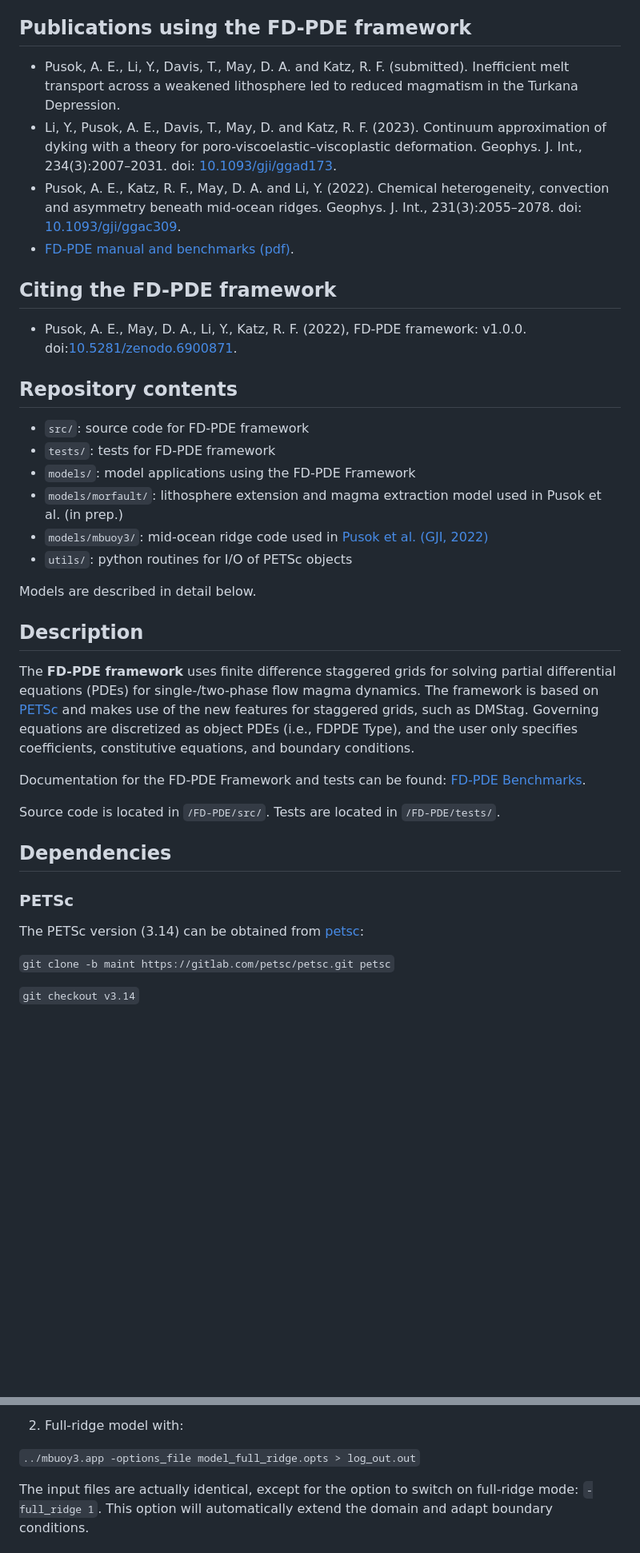
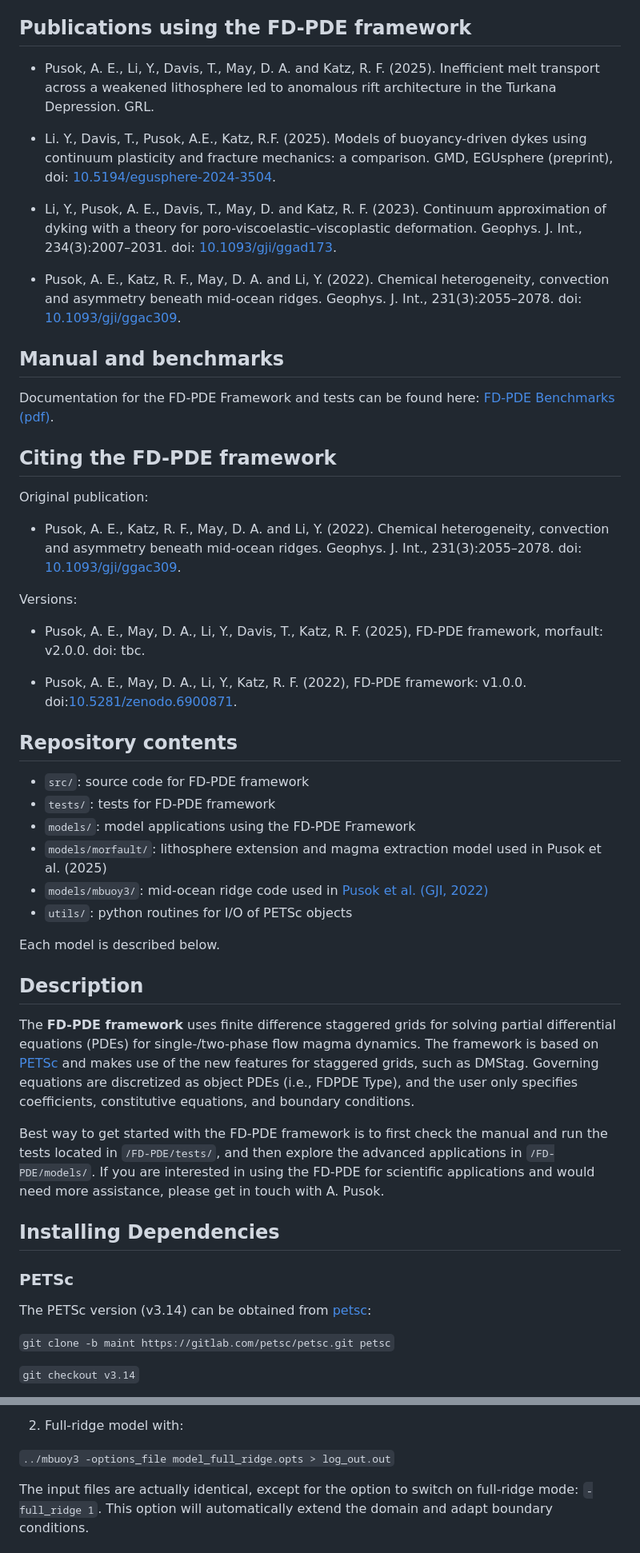
Before and after one commit to apusok/FD-PDE, a Markdown page: README.md, 2 parts joined by grey strips. Shown: that part at 80% size. Rendered like a GitHub page; blank space fills up the shorter version.

```diff
--- a/README.md
+++ b/README.md
@@ -12,12 +12,24 @@ The FD-PDE Framework was created within the **RIFT-O-MAT** (Magma-Assisted Tecto
 - Richard Katz
 
 ## Publications using the FD-PDE framework
-- Pusok, A. E., Li, Y., Davis, T., May, D. A. and Katz, R. F. (submitted). Inefficient melt transport across a weakened lithosphere led to reduced magmatism in the Turkana Depression.
+- Pusok, A. E., Li, Y., Davis, T., May, D. A. and Katz, R. F. (2025). Inefficient melt transport across a weakened lithosphere led to anomalous rift architecture in the Turkana Depression. GRL.
+
+- Li. Y., Davis, T., Pusok, A.E., Katz, R.F. (2025). Models of buoyancy-driven dykes using continuum plasticity and fracture mechanics: a comparison. GMD, EGUsphere (preprint), doi: [10.5194/egusphere-2024-3504](https://egusphere.copernicus.org/preprints/2024/egusphere-2024-3504/).
+
 - Li, Y., Pusok, A. E., Davis, T., May, D. and Katz, R. F. (2023). Continuum approximation of dyking with a theory for poro-viscoelastic–viscoplastic deformation. Geophys. J. Int., 234(3):2007–2031. doi: [10.1093/gji/ggad173](http://doi.org/10.1093/gji/ggad173).
+
 - Pusok, A. E., Katz, R. F., May, D. A. and Li, Y. (2022). Chemical heterogeneity, convection and asymmetry beneath mid-ocean ridges. Geophys. J. Int., 231(3):2055–2078. doi: [10.1093/gji/ggac309](http://doi.org/10.1093/gji/ggac309).
-- [FD-PDE manual and benchmarks (pdf)](https://drive.google.com/file/d/137Dtu2ykuf7zL_C8NnR_8sGFxV8qRWOw/view?usp=sharing).
+
+## Manual and benchmarks
+Documentation for the FD-PDE Framework and tests can be found here: [FD-PDE Benchmarks (pdf)](https://drive.google.com/file/d/1eMRSPnwmhr6tx4p1jTDj8rqTavWykSwH/view?usp=sharing).
 
 ## Citing the FD-PDE framework
+Original publication:
+- Pusok, A. E., Katz, R. F., May, D. A. and Li, Y. (2022). Chemical heterogeneity, convection and asymmetry beneath mid-ocean ridges. Geophys. J. Int., 231(3):2055–2078. doi: [10.1093/gji/ggac309](http://doi.org/10.1093/gji/ggac309).
+
+Versions:
+- Pusok, A. E., May, D. A., Li, Y., Davis, T., Katz, R. F. (2025), FD-PDE framework, morfault: v2.0.0. doi: tbc.
+
 - Pusok, A. E., May, D. A., Li, Y., Katz, R. F. (2022), FD-PDE framework: v1.0.0. doi:[10.5281/zenodo.6900871](http://doi.org/10.5281/zenodo.6900871).
 
 
@@ -25,23 +37,20 @@ The FD-PDE Framework was created within the **RIFT-O-MAT** (Magma-Assisted Tecto
 - `src/`: source code for FD-PDE framework
 - `tests/`: tests for FD-PDE framework
 - `models/`: model applications using the FD-PDE Framework
-- `models/morfault/`: lithosphere extension and magma extraction model used in Pusok et al. (in prep.)
+- `models/morfault/`: lithosphere extension and magma extraction model used in Pusok et al. (2025)
 - `models/mbuoy3/`: mid-ocean ridge code used in [Pusok et al. (GJI, 2022)](http://doi.org/10.1093/gji/ggac309)
 - `utils/`: python routines for I/O of PETSc objects
 
-Models are described in detail below.
+Each model is described below.
 
 ## Description
 The **FD-PDE framework** uses finite difference staggered grids for solving partial differential equations (PDEs) for single-/two-phase flow magma dynamics. The framework is based on [PETSc](https://petsc.org/release/) and makes use of the new features for staggered grids, such as DMStag. Governing equations are discretized as object PDEs (i.e., FDPDE Type), and the user only specifies coefficients, constitutive equations, and boundary conditions.
 
-Documentation for the FD-PDE Framework and tests can be found: [FD-PDE Benchmarks](https://drive.google.com/file/d/137Dtu2ykuf7zL_C8NnR_8sGFxV8qRWOw/view?usp=sharing).
+Best way to get started with the FD-PDE framework is to first check the manual and run the tests located in `/FD-PDE/tests/`, and then explore the advanced applications in `/FD-PDE/models/`. If you are interested in using the FD-PDE for scientific applications and would need more assistance, please get in touch with A. Pusok.
 
-Source code is located in `/FD-PDE/src/`.
-Tests are located in `/FD-PDE/tests/`.
-
-## Dependencies
+## Installing Dependencies
 ### PETSc
-The PETSc version (3.14) can be obtained from [petsc](https://gitlab.com/petsc/petsc.git):
+The PETSc version (v3.14) can be obtained from [petsc](https://gitlab.com/petsc/petsc.git):
 
 `git clone -b maint https://gitlab.com/petsc/petsc.git petsc`
 
@@ -129,7 +155,7 @@ In `mbuoy3/test/` run:
 
 2. Full-ridge model with:
 
-`../mbuoy3.app -options_file model_full_ridge.opts > log_out.out`
+`../mbuoy3 -options_file model_full_ridge.opts > log_out.out`
 
 The input files are actually identical, except for the option to switch on full-ridge mode: `-full_ridge 1`. This option will automatically extend the domain and adapt boundary conditions.
 
```
Also changed, not shown: other parts of README.md (+33 -16 lines), img/mbuoy3_example.jpg (added), img/morfault_refTD_EP.jpg (added), 3 other files.
